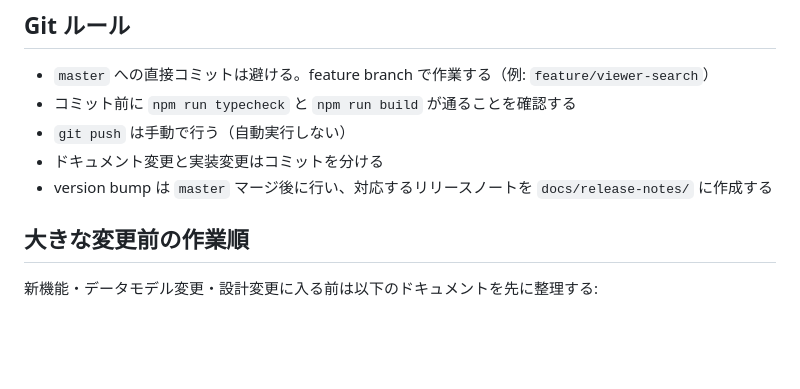
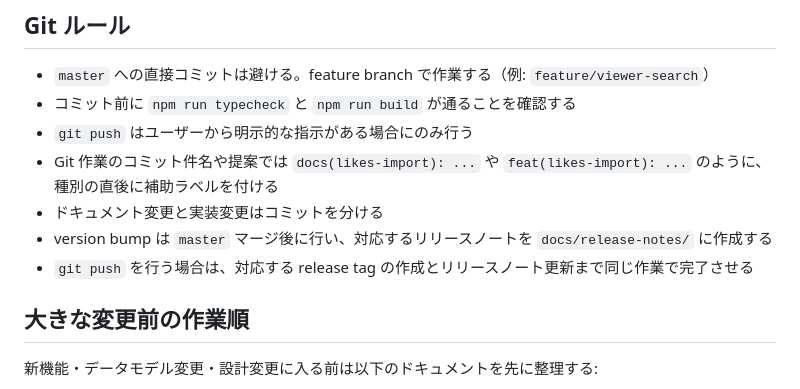
Before and after one commit to FUMIHITO-EGUCHI/x-post-archive-extension, a Markdown page: CLAUDE.md, the part around the change. Rendered like a GitHub page; blank space fills up the shorter version.

Commit message:
docs(likes-import): clarify push and release workflow

```diff
--- a/CLAUDE.md
+++ b/CLAUDE.md
@@ -134,9 +134,11 @@ DB アクセスは `src/db/repositories/` のリポジトリ層に集約し、UI
 
 - `master` への直接コミットは避ける。feature branch で作業する（例: `feature/viewer-search`）
 - コミット前に `npm run typecheck` と `npm run build` が通ることを確認する
-- `git push` は手動で行う（自動実行しない）
+- `git push` はユーザーから明示的な指示がある場合にのみ行う
+- Git 作業のコミット件名や提案では `docs(likes-import): ...` や `feat(likes-import): ...` のように、種別の直後に補助ラベルを付ける
 - ドキュメント変更と実装変更はコミットを分ける
 - version bump は `master` マージ後に行い、対応するリリースノートを `docs/release-notes/` に作成する
+- `git push` を行う場合は、対応する release tag の作成とリリースノート更新まで同じ作業で完了させる
 
 ## 大きな変更前の作業順
 
```
Also changed, not shown: AGENTS.md (+3 -2 lines).
